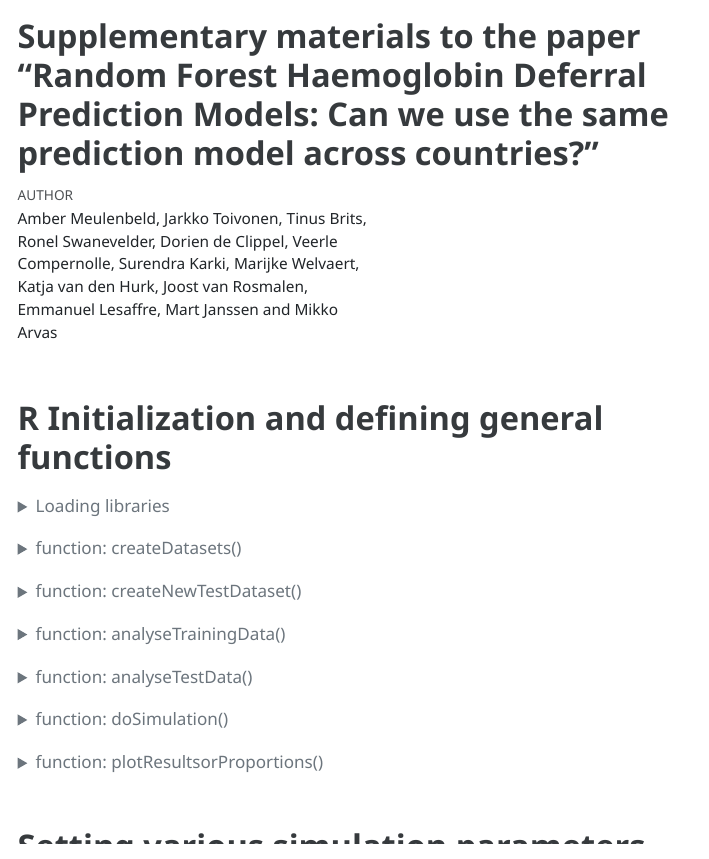
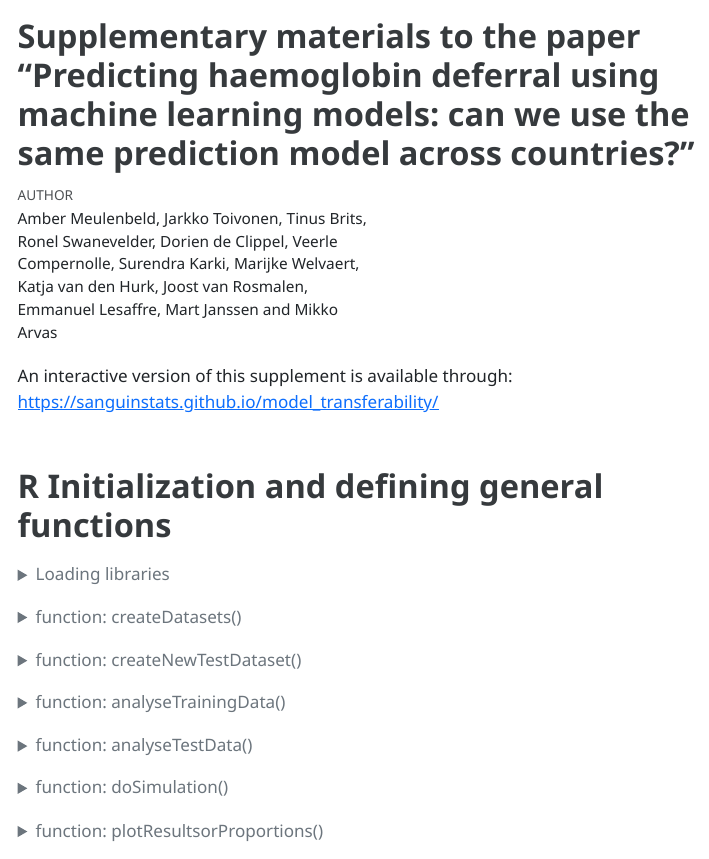
Before and after one commit to SanguinStats/model_transferability, a Quarto document (src/simulation/01_Analysis.qmd): the page in a window 1100 px wide, from its top. The pictures show the output file src/simulation/01_Analysis.html that the author committed with the source, opened offline; menus at the side of the page are left out; long lines of code are wrapped.

Commit message:
Updated title

```diff
--- a/src/simulation/01_Analysis.qmd
+++ b/src/simulation/01_Analysis.qmd
@@ -1,5 +1,5 @@
 ---
-title: "Supplementary materials to the paper “Random Forest Haemoglobin Deferral Prediction Models: Can we use the same prediction model across countries?”"
+title: "Supplementary materials to the paper “Predicting haemoglobin deferral using machine learning models: can we use the same prediction model across countries?”"
 authors: Amber Meulenbeld, Jarkko Toivonen, Tinus Brits, Ronel Swanevelder, Dorien de Clippel, Veerle Compernolle, Surendra Karki, Marijke Welvaert, Katja van den Hurk, Joost van Rosmalen, Emmanuel Lesaffre, Mart Janssen and Mikko Arvas
 bibliography: bibliography.bib
 csl: vox-sanguinis.csl
@@ -10,6 +10,8 @@ format:
     toc: true
     embed-resources: true
 ---
+
+An interactive version of this supplement is available through: <https://sanguinstats.github.io/model_transferability/>
 
 # R Initialization and defining general functions
 
```
Also changed, not shown: src/simulation/01_Analysis.html.
